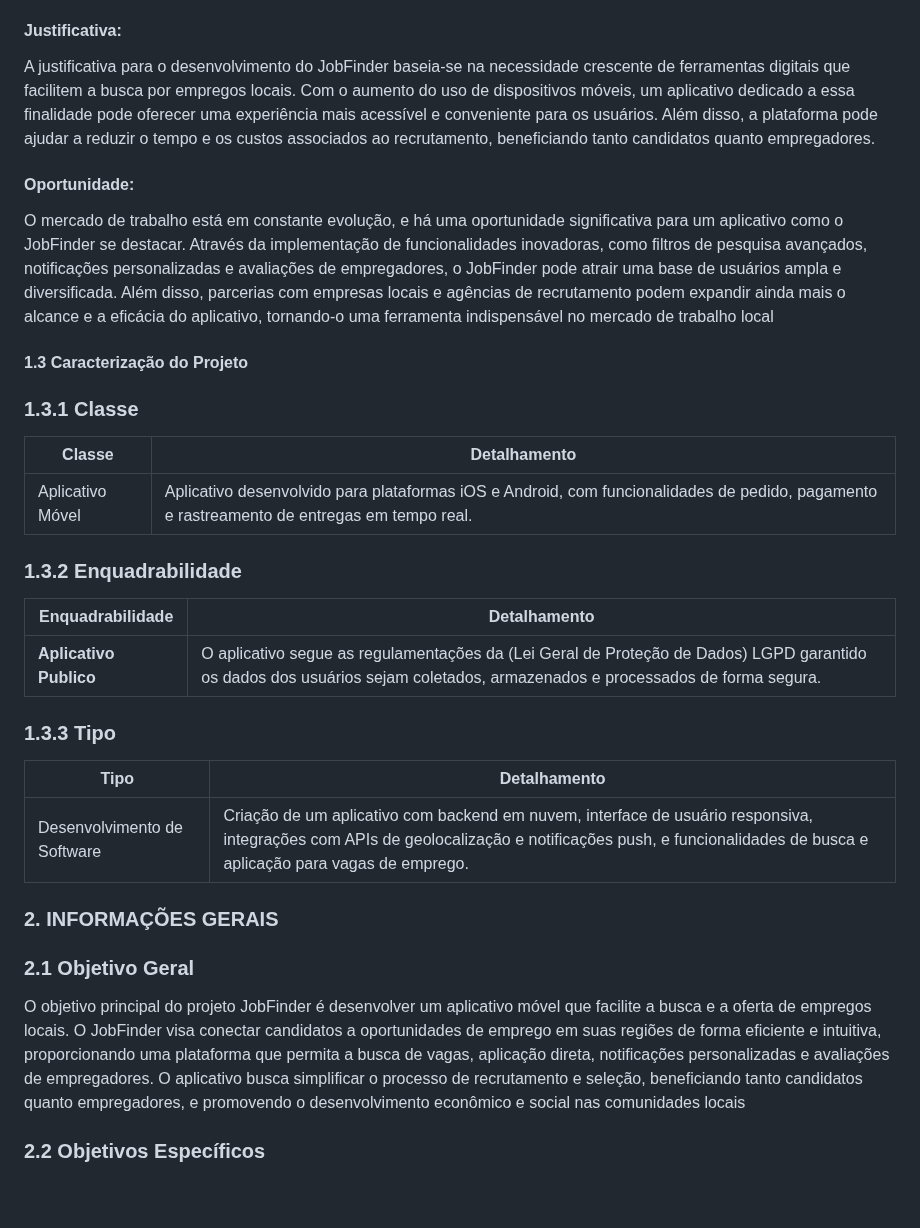
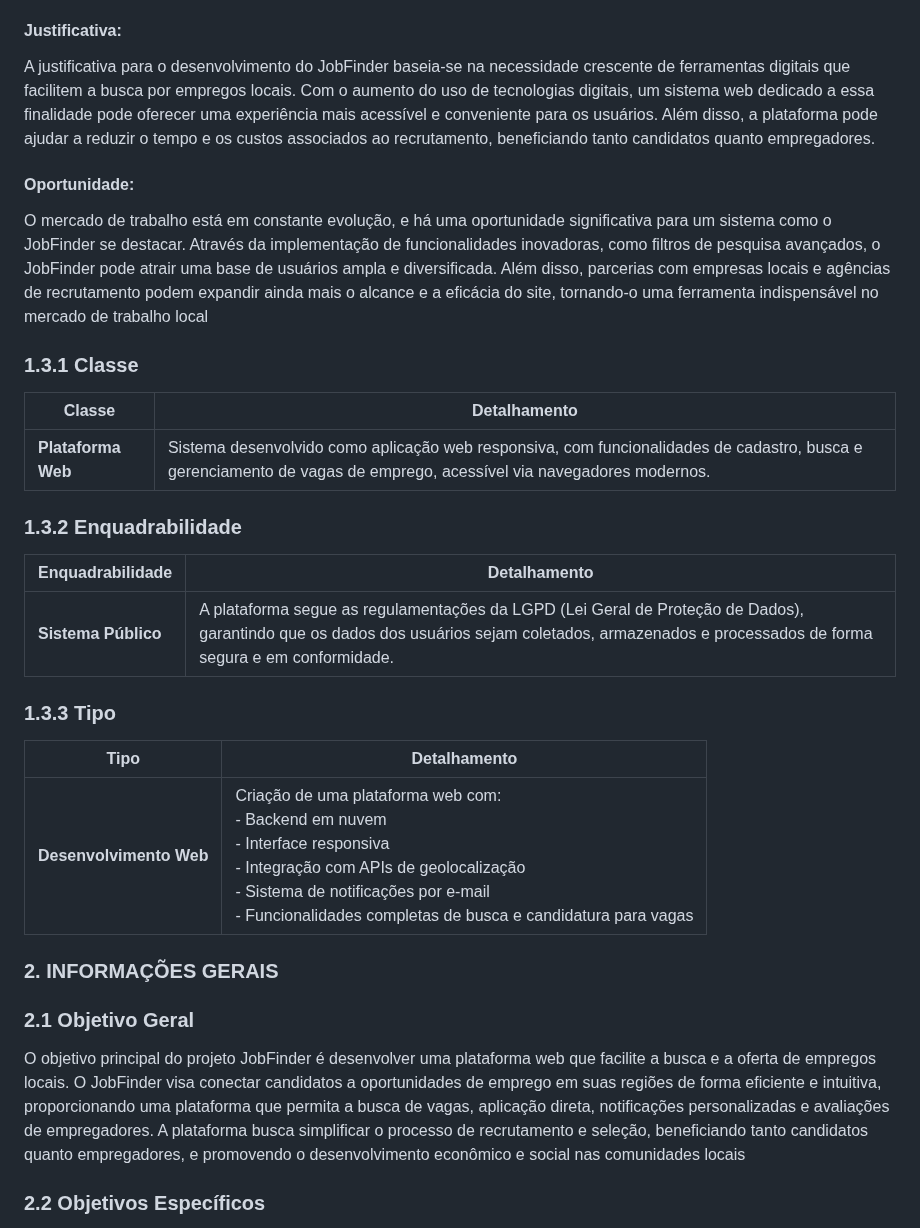
Before and after one commit to reyneralegria13/App-JobFinderv1, a Markdown page: docs/plano_de_trabalho-JobFinder.md, the part around one of its changes. GitHub-like rendering; blank space fills up the shorter version.

```diff
--- a/docs/plano_de_trabalho-JobFinder.md
+++ b/docs/plano_de_trabalho-JobFinder.md
@@ -27,30 +27,28 @@ candidatos quanto para empregadores. Muitos candidatos enfrentam dificuldades em
 vagas que correspondam às suas habilidades e preferências, enquanto empregadores têm
 dificuldade em atrair candidatos qualificados para suas vagas. A motivação para o desenvolvimento do JobFinder é criar uma plataforma que simplifique e agilize esse processo, conectando candidatos e empregadores de maneira eficiente e intuitiva.
 #### Justificativa:
-A justificativa para o desenvolvimento do JobFinder baseia-se na necessidade crescente de ferramentas digitais que facilitem a busca por empregos locais. Com o aumento do uso de dispositivos móveis, um aplicativo dedicado a essa finalidade pode oferecer uma experiência mais acessível e conveniente para os usuários. Além disso, a plataforma pode ajudar a reduzir o tempo e os custos associados ao recrutamento, beneficiando tanto candidatos quanto empregadores.
+A justificativa para o desenvolvimento do JobFinder baseia-se na necessidade crescente de ferramentas digitais que facilitem a busca por empregos locais. Com o aumento do uso de tecnologias digitais, um sistema web dedicado a essa finalidade pode oferecer uma experiência mais acessível e conveniente para os usuários. Além disso, a plataforma pode ajudar a reduzir o tempo e os custos associados ao recrutamento, beneficiando tanto candidatos quanto empregadores.
 #### Oportunidade:
-O mercado de trabalho está em constante evolução, e há uma oportunidade significativa
-para um aplicativo como o JobFinder se destacar. Através da implementação de funcionalidades inovadoras, como filtros de pesquisa avançados, notificações personalizadas e avaliações de empregadores, o JobFinder pode atrair uma base de usuários ampla e diversificada. Além disso, parcerias com empresas locais e agências de recrutamento podem expandir ainda mais o alcance e a eficácia do aplicativo, tornando-o uma ferramenta indispensável no mercado de trabalho local
+O mercado de trabalho está em constante evolução, e há uma oportunidade significativa para um sistema como o JobFinder se destacar. Através da implementação de funcionalidades inovadoras, como filtros de pesquisa avançados, o JobFinder pode atrair uma base de usuários ampla e diversificada. Além disso, parcerias com empresas locais e agências de recrutamento podem expandir ainda mais o alcance e a eficácia do site, tornando-o uma ferramenta indispensável no mercado de trabalho local
 
-#### 1.3	Caracterização do Projeto
-### 1.3.1	Classe
-|Classe | Detalhamento |
+### 1.3.1 Classe
+| Classe | Detalhamento |
 |-------------|-------------|
-| Aplicativo Móvel|Aplicativo desenvolvido para plataformas iOS e Android, com funcionalidades de pedido, pagamento e rastreamento de entregas em tempo real.|
+| **Plataforma Web** | Sistema desenvolvido como aplicação web responsiva, com funcionalidades de cadastro, busca e gerenciamento de vagas de emprego, acessível via navegadores modernos. |
 
-### 1.3.2	Enquadrabilidade
-| **Enquadrabilidade**| **Detalhamento** |
+### 1.3.2 Enquadrabilidade
+| **Enquadrabilidade** | **Detalhamento** |
 |-------------|-------------|
-| **Aplicativo Publico**|O aplicativo segue as regulamentações da (Lei Geral de Proteção de Dados) LGPD garantido os dados dos usuários sejam coletados, armazenados e processados de forma segura.|
+| **Sistema Público** | A plataforma segue as regulamentações da LGPD (Lei Geral de Proteção de Dados), garantindo que os dados dos usuários sejam coletados, armazenados e processados de forma segura e em conformidade. |
 
-### 1.3.3	Tipo
-|Tipo | Detalhamento |
+### 1.3.3 Tipo
+| Tipo | Detalhamento |
 |-------------|-------------|
-| Desenvolvimento de Software |Criação de um aplicativo com backend em nuvem, interface de usuário responsiva, integrações com APIs de geolocalização e notificações push, e funcionalidades de busca e aplicação para vagas de emprego.|
+| **Desenvolvimento Web** | Criação de uma plataforma web com: <br>- Backend em nuvem <br>- Interface responsiva <br>- Integração com APIs de geolocalização <br>- Sistema de notificações por e-mail <br>- Funcionalidades completas de busca e candidatura para vagas |
 
 ### 2.	INFORMAÇÕES GERAIS
 ### 2.1	Objetivo Geral
-O objetivo principal do projeto JobFinder é desenvolver um aplicativo móvel que facilite a busca e a oferta de empregos locais. O JobFinder visa conectar candidatos a oportunidades de emprego em suas regiões de forma eficiente e intuitiva, proporcionando uma plataforma que permita a busca de vagas, aplicação direta, notificações personalizadas e avaliações de empregadores. O aplicativo busca simplificar o processo de recrutamento e seleção, beneficiando tanto candidatos quanto empregadores, e promovendo o desenvolvimento econômico e social nas comunidades locais
+O objetivo principal do projeto JobFinder é desenvolver uma plataforma web que facilite a busca e a oferta de empregos locais. O JobFinder visa conectar candidatos a oportunidades de emprego em suas regiões de forma eficiente e intuitiva, proporcionando uma plataforma que permita a busca de vagas, aplicação direta, notificações personalizadas e avaliações de empregadores. A plataforma busca simplificar o processo de recrutamento e seleção, beneficiando tanto candidatos quanto empregadores, e promovendo o desenvolvimento econômico e social nas comunidades locais
 
 ### 2.2 Objetivos Específicos
 Para solidificar o JobFinder como a principal ferramenta de recrutamento em Itacoatiara e garantir que o investimento de tempo e recursos se traduza em valor real para a comunidade, foram estabelecidos objetivos claros e mensuráveis que guiarão o desenvolvimento e medirão o sucesso do projeto.
```
Also changed, not shown: other parts of docs/plano_de_trabalho-JobFinder.md (+24 -44 lines).
